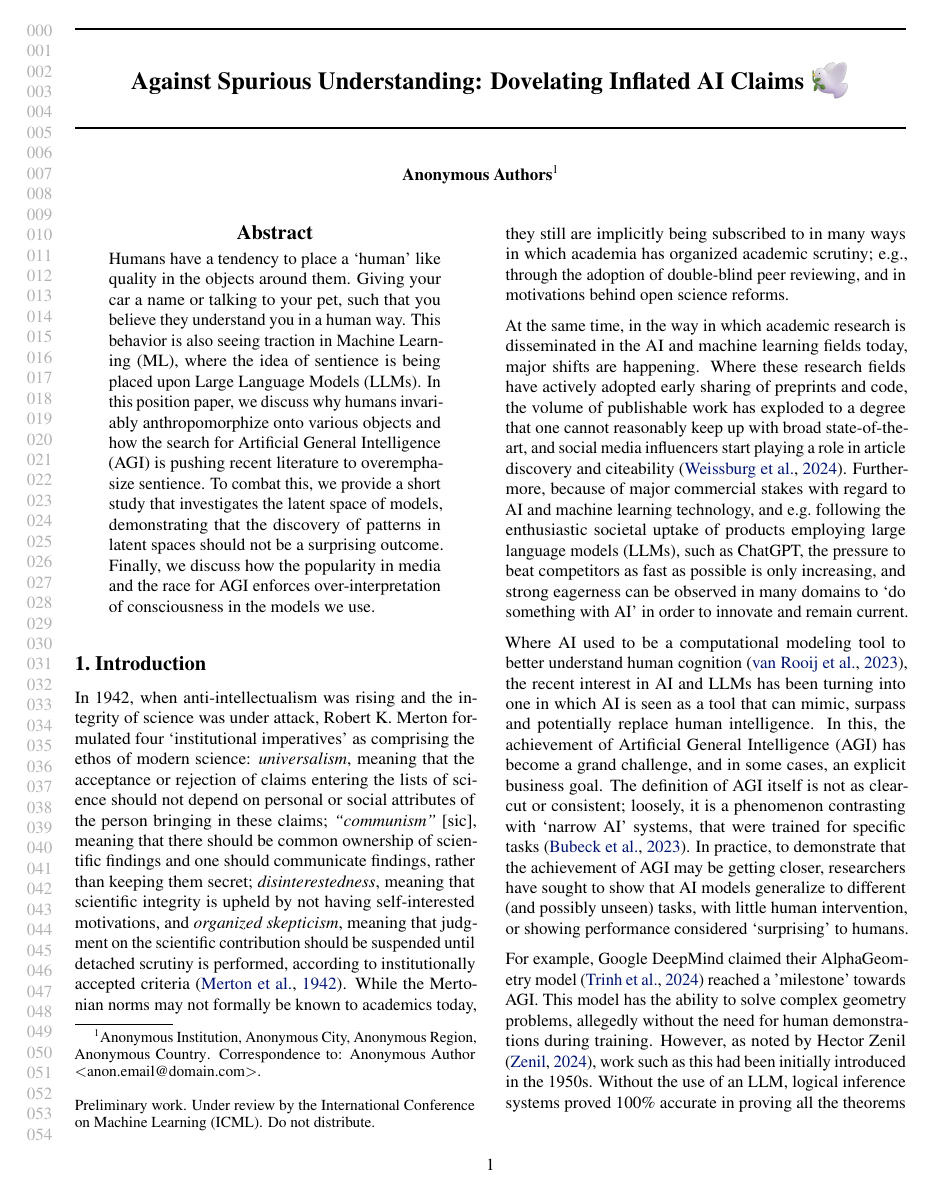
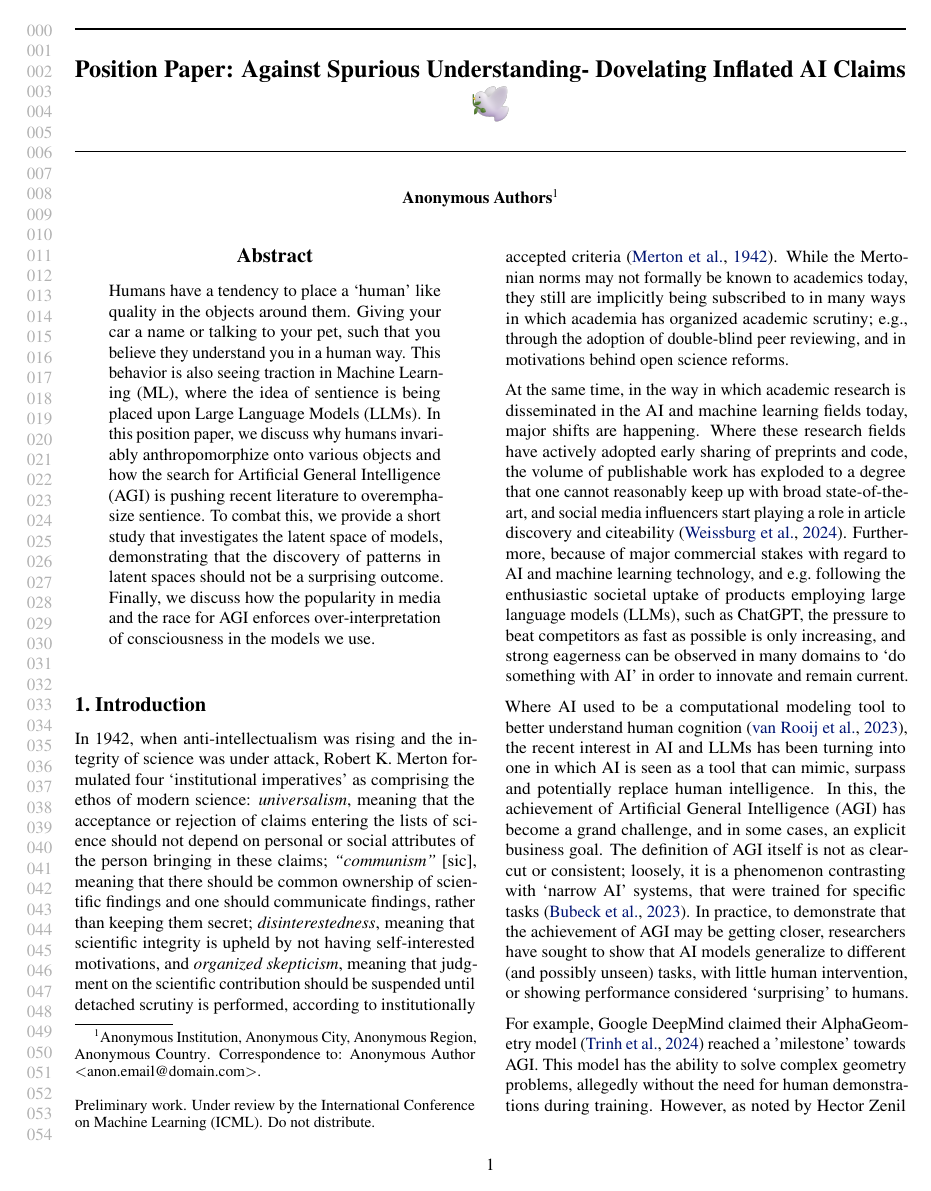
Before and after one commit to pat-alt/spurious_sentience, a LaTeX paper (main.tex): page 1 of 11. Compiled offline with pdfLaTeX.

Commit message:
Updates from Overleaf

```diff
--- a/main.tex
+++ b/main.tex
@@ -56,12 +56,12 @@
 
 % The \icmltitle you define below is probably too long as a header.
 % Therefore, a short form for the running title is supplied here:
-\icmltitlerunning{Against Spurious Understanding: Dovelating Inflated AI Claims}
+\icmltitlerunning{Position Paper: Against Spurious Understanding: Dovelating Inflated AI Claims}
 
 \begin{document}
 
 \twocolumn[
-\icmltitle{Against Spurious Understanding:
+\icmltitle{Position Paper: Against Spurious Understanding-
            Dovelating Inflated AI Claims \raisebox{-6pt}{\includegraphics[scale=0.09]{dove_1f54a-fe0f.png}}}
 
 % It is OKAY to include author information, even for blind
```
Also changed, not shown: main.tex (4 more changed lines).
